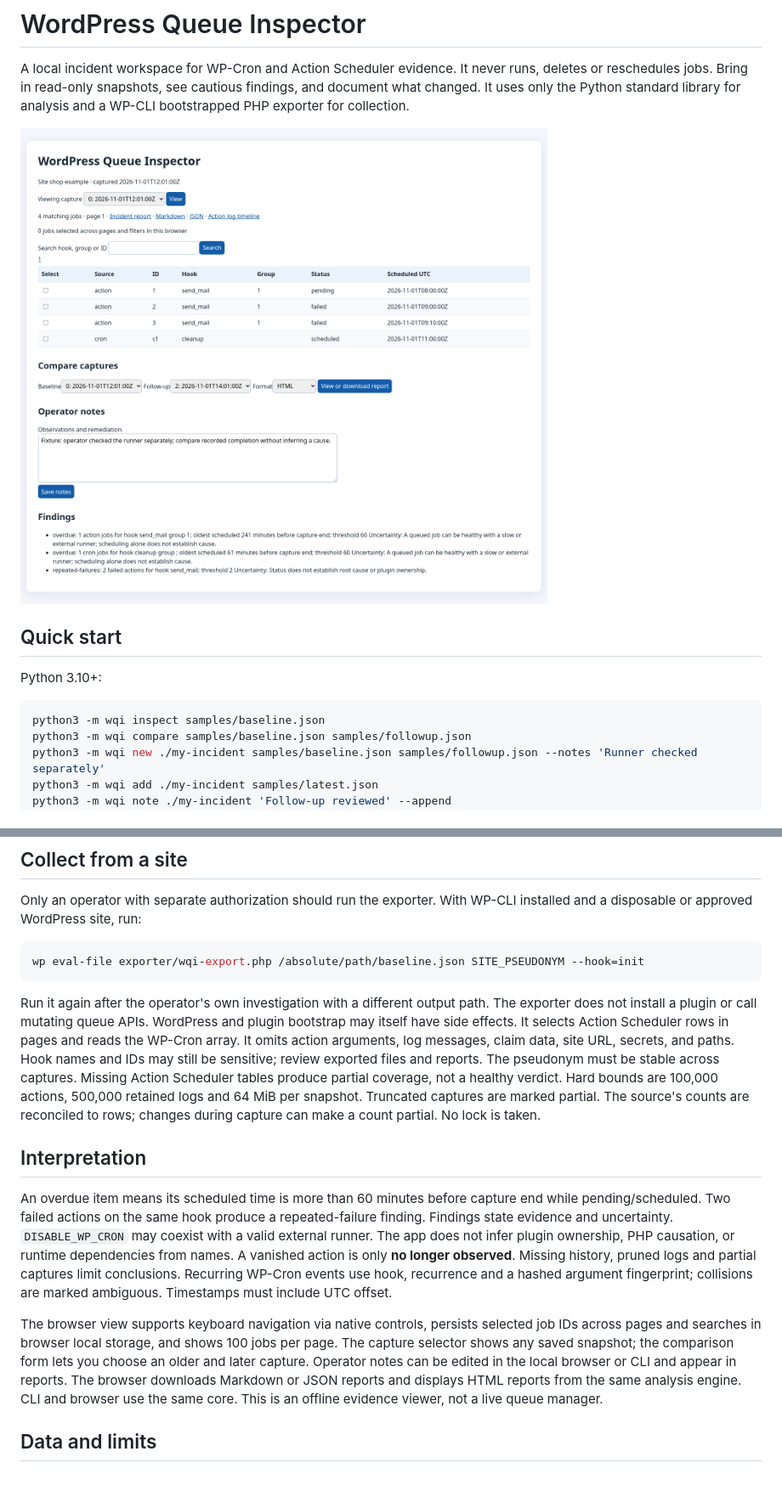
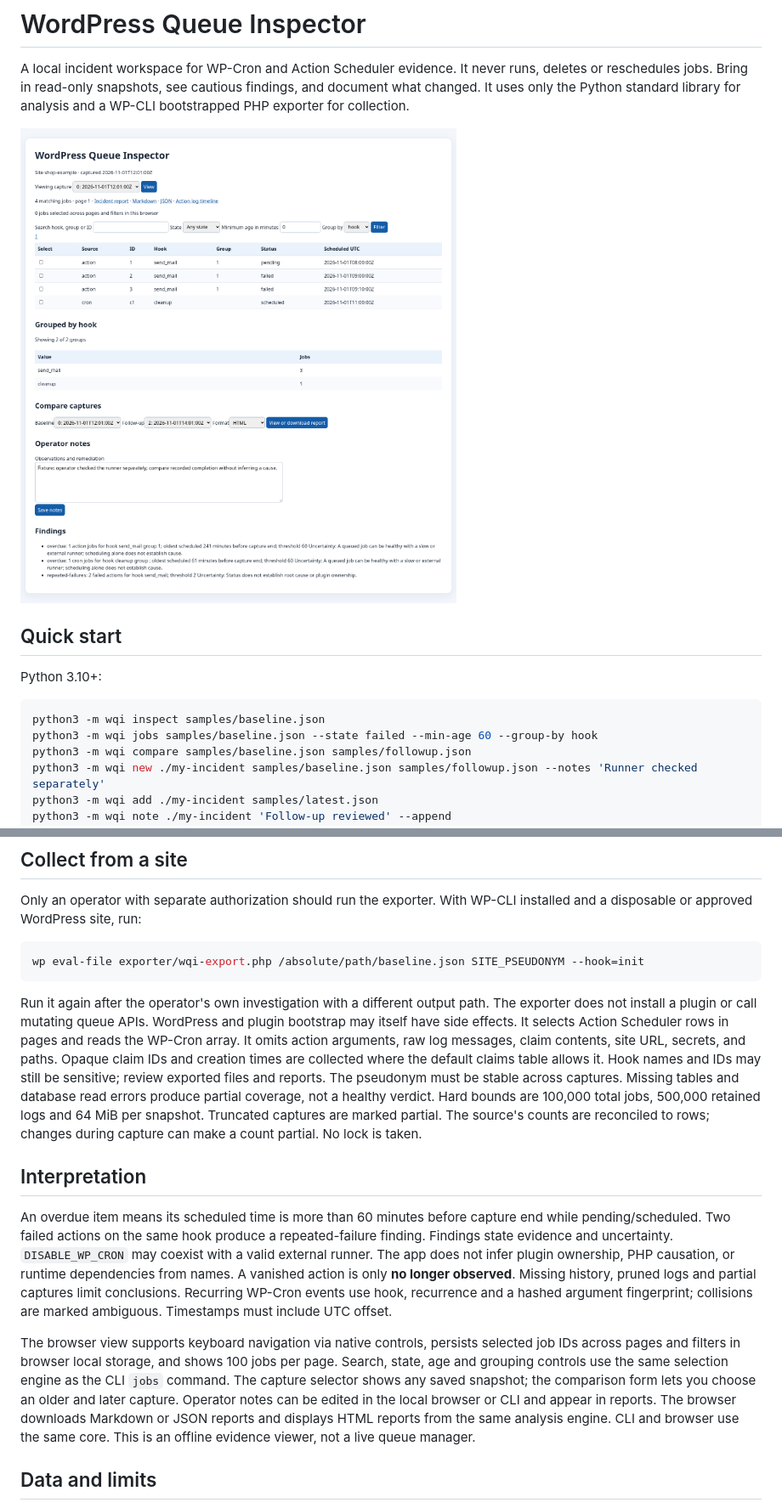
Before and after one commit to loganpendragonmultiverse/wordpress-queue-inspector, a Markdown page: README.md, 2 parts joined by grey strips. Shown at 85% size. Drawn GitHub-style; pictures changed too: screenshots/incident.png; blank space fills up the shorter version.

Commit message:
Complete privacy-safe collector, claim evidence and shared filters

````diff
--- a/README.md
+++ b/README.md
@@ -10,6 +10,7 @@ Python 3.10+:
 
 ```sh
 python3 -m wqi inspect samples/baseline.json
+python3 -m wqi jobs samples/baseline.json --state failed --min-age 60 --group-by hook
 python3 -m wqi compare samples/baseline.json samples/followup.json
 python3 -m wqi new ./my-incident samples/baseline.json samples/followup.json --notes 'Runner checked separately'
 python3 -m wqi add ./my-incident samples/latest.json
@@ -32,13 +33,13 @@ Only an operator with separate authorization should run the exporter. With WP-CL
 wp eval-file exporter/wqi-export.php /absolute/path/baseline.json SITE_PSEUDONYM --hook=init
 ```
 
-Run it again after the operator's own investigation with a different output path. The exporter does not install a plugin or call mutating queue APIs. WordPress and plugin bootstrap may itself have side effects. It selects Action Scheduler rows in pages and reads the WP-Cron array. It omits action arguments, log messages, claim data, site URL, secrets, and paths. Hook names and IDs may still be sensitive; review exported files and reports. The pseudonym must be stable across captures. Missing Action Scheduler tables produce partial coverage, not a healthy verdict. Hard bounds are 100,000 actions, 500,000 retained logs and 64 MiB per snapshot. Truncated captures are marked partial. The source's counts are reconciled to rows; changes during capture can make a count partial. No lock is taken.
+Run it again after the operator's own investigation with a different output path. The exporter does not install a plugin or call mutating queue APIs. WordPress and plugin bootstrap may itself have side effects. It selects Action Scheduler rows in pages and reads the WP-Cron array. It omits action arguments, raw log messages, claim contents, site URL, secrets, and paths. Opaque claim IDs and creation times are collected where the default claims table allows it. Hook names and IDs may still be sensitive; review exported files and reports. The pseudonym must be stable across captures. Missing tables and database read errors produce partial coverage, not a healthy verdict. Hard bounds are 100,000 total jobs, 500,000 retained logs and 64 MiB per snapshot. Truncated captures are marked partial. The source's counts are reconciled to rows; changes during capture can make a count partial. No lock is taken.
 
 ## Interpretation
 
 An overdue item means its scheduled time is more than 60 minutes before capture end while pending/scheduled. Two failed actions on the same hook produce a repeated-failure finding. Findings state evidence and uncertainty. `DISABLE_WP_CRON` may coexist with a valid external runner. The app does not infer plugin ownership, PHP causation, or runtime dependencies from names. A vanished action is only **no longer observed**. Missing history, pruned logs and partial captures limit conclusions. Recurring WP-Cron events use hook, recurrence and a hashed argument fingerprint; collisions are marked ambiguous. Timestamps must include UTC offset.
 
-The browser view supports keyboard navigation via native controls, persists selected job IDs across pages and searches in browser local storage, and shows 100 jobs per page. The capture selector shows any saved snapshot; the comparison form lets you choose an older and later capture. Operator notes can be edited in the local browser or CLI and appear in reports. The browser downloads Markdown or JSON reports and displays HTML reports from the same analysis engine. CLI and browser use the same core. This is an offline evidence viewer, not a live queue manager.
+The browser view supports keyboard navigation via native controls, persists selected job IDs across pages and filters in browser local storage, and shows 100 jobs per page. Search, state, age and grouping controls use the same selection engine as the CLI `jobs` command. The capture selector shows any saved snapshot; the comparison form lets you choose an older and later capture. Operator notes can be edited in the local browser or CLI and appear in reports. The browser downloads Markdown or JSON reports and displays HTML reports from the same analysis engine. CLI and browser use the same core. This is an offline evidence viewer, not a live queue manager.
 
 ## Data and limits
 
````
Also changed, not shown: SCHEMA.md (+3 -3 lines), TESTING.md (+3 -3 lines), 8 other files.
